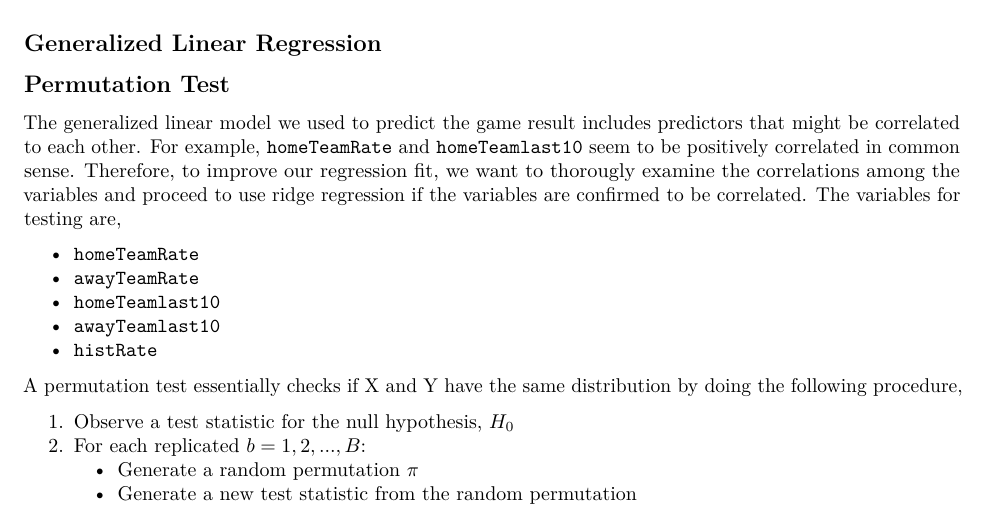
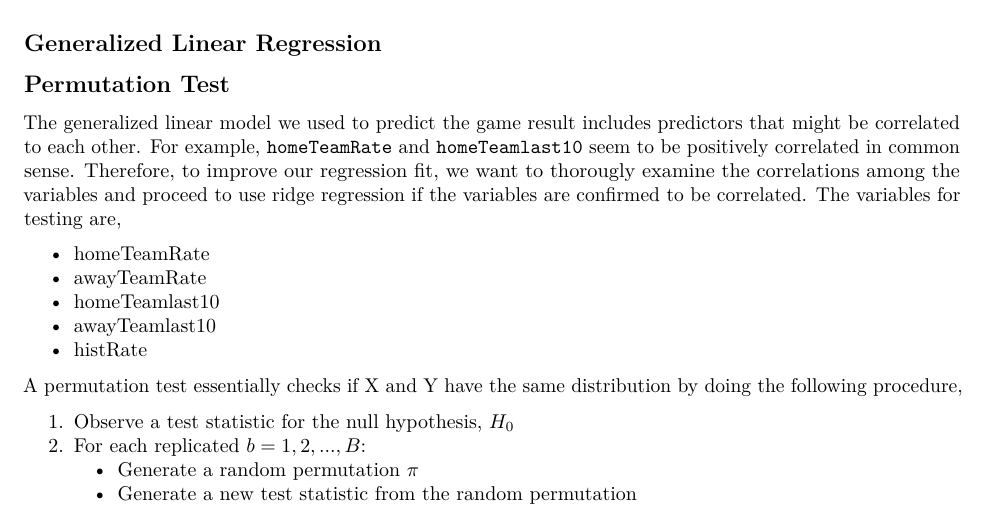
Before and after one commit to zepengxiao/NBA-simulation-and-prediction, an R Markdown document (group6_written_report.Rmd): part of page 4 of 9, cut so that both start at the same text. Rendered offline with R 4.5, knitr and Pandoc, then LaTeX, with nearby package versions; code that draws random numbers runs with fixed seeds of ours.

Commit message:
group6_written_report.Rmd edited online with Bitbucket

```diff
--- a/group6_written_report.Rmd
+++ b/group6_written_report.Rmd
@@ -166,11 +166,11 @@ Columns’ meaning:
 
 The generalized linear model we used to predict the game result includes predictors that might be correlated to each other. For example, `homeTeamRate` and `homeTeamlast10` seem to be positively correlated in common sense. Therefore, to improve our regression fit, we want to thorougly examine the correlations among the variables and proceed to use ridge regression if the variables are confirmed to be correlated. The variables for testing are,
 
-- `homeTeamRate`
-- `awayTeamRate`
-- `homeTeamlast10`
-- `awayTeamlast10`
-- `histRate`
+* homeTeamRate
+* awayTeamRate
+* homeTeamlast10
+* awayTeamlast10
+* histRate
 
 A permutation test essentially checks if X and Y have the same distribution by doing the following procedure,
 
```
